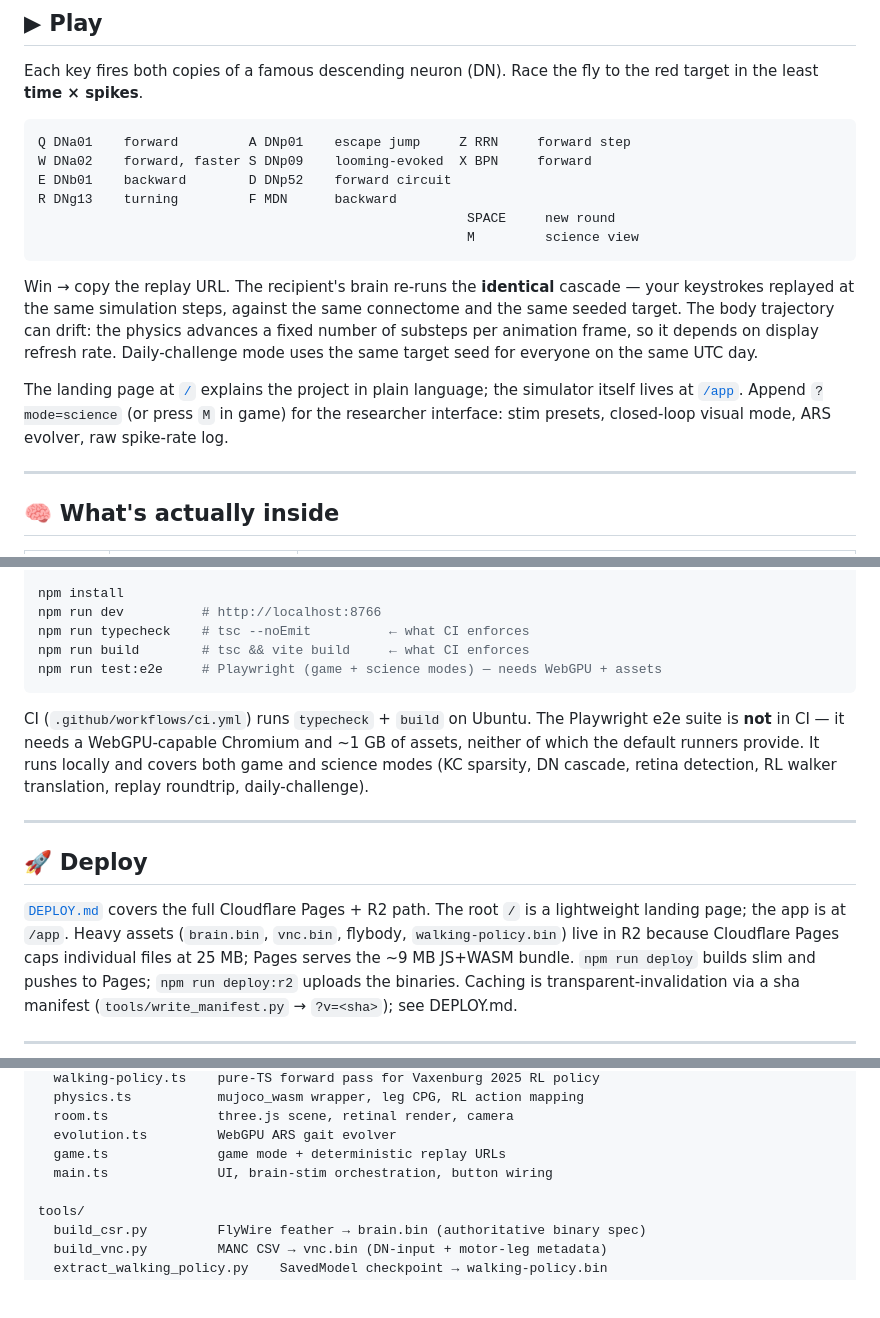
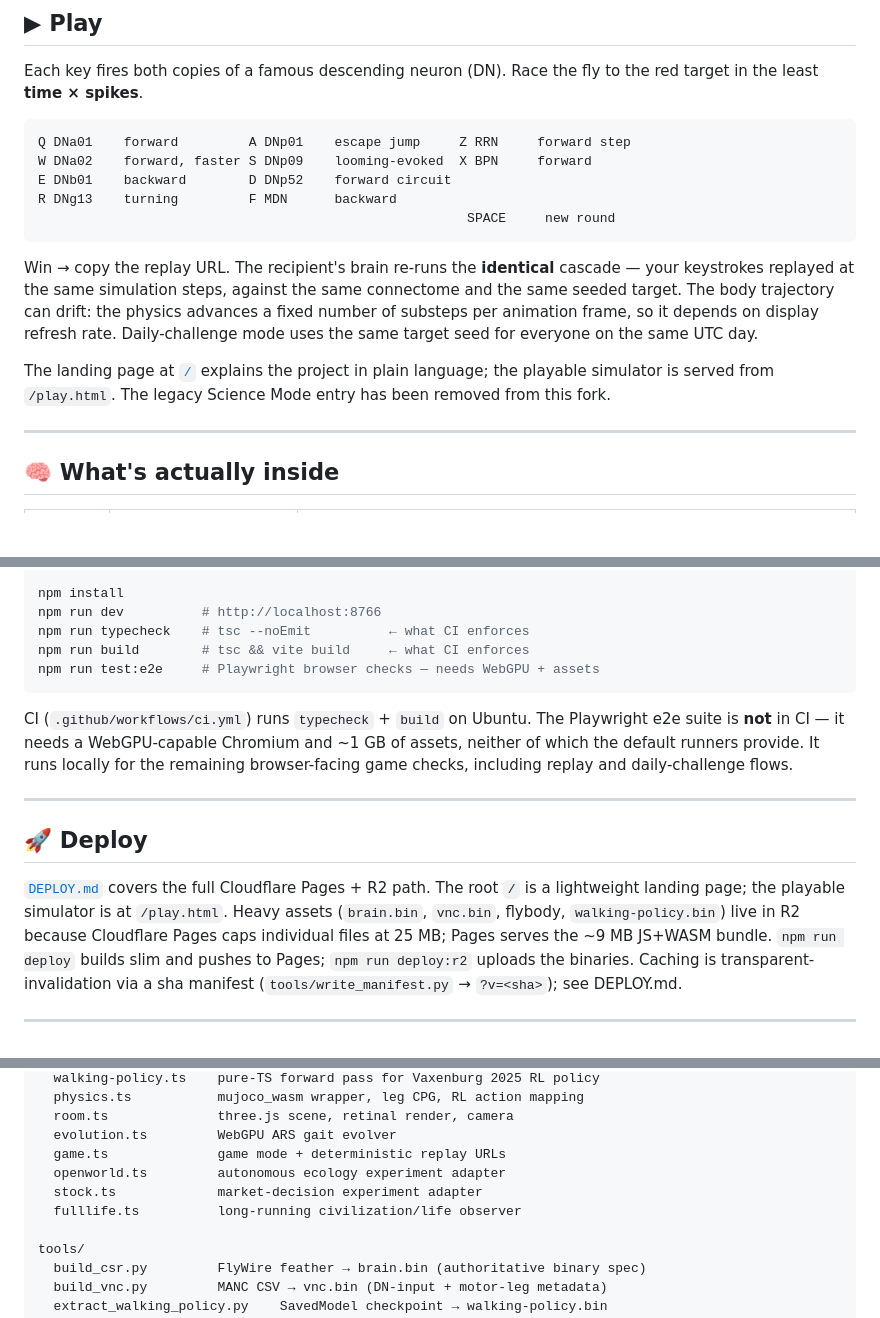
Before and after one commit to luudhung/fruit-fly-driving-scooter, a Markdown page: README.md, 3 parts joined by grey strips. GitHub-like rendering; blank space fills up the shorter version.

Commit message:
docs: remove retired science app references

````diff
--- a/README.md
+++ b/README.md
@@ -81,7 +79,6 @@ W DNa02    forward, faster S DNp09    looming-evoked  X BPN     forward
 E DNb01    backward        D DNp52    forward circuit
 R DNg13    turning         F MDN      backward
                                                        SPACE     new round
-                                                       M         science view
 ```
 
 Win → copy the replay URL. The recipient's brain re-runs the **identical**
@@ -92,10 +89,8 @@ on display refresh rate. Daily-challenge mode uses the same target seed for
 everyone on the same UTC day.
 
 The landing page at [`/`](https://webgpu-fly.pages.dev) explains the project in
-plain language; the simulator itself lives at
-[`/app`](https://webgpu-fly.pages.dev/app). Append `?mode=science` (or press
-`M` in game) for the researcher interface: stim presets, closed-loop visual
-mode, ARS evolver, raw spike-rate log.
+plain language; the playable simulator is served from `/play.html`. The legacy
+Science Mode entry has been removed from this fork.
 
 ---
 
@@ -202,21 +197,20 @@ npm install
 npm run dev          # http://localhost:8766
 npm run typecheck    # tsc --noEmit          ← what CI enforces
 npm run build        # tsc && vite build     ← what CI enforces
-npm run test:e2e     # Playwright (game + science modes) — needs WebGPU + assets
+npm run test:e2e     # Playwright browser checks — needs WebGPU + assets
 ```
 
 CI (`.github/workflows/ci.yml`) runs `typecheck` + `build` on Ubuntu. The
 Playwright e2e suite is **not** in CI — it needs a WebGPU-capable Chromium and
 ~1 GB of assets, neither of which the default runners provide. It runs locally
-and covers both game and science modes (KC sparsity, DN cascade, retina
-detection, RL walker translation, replay roundtrip, daily-challenge).
+for the remaining browser-facing game checks, including replay and daily-challenge flows.
 
 ---
 
 ## 🚀 Deploy
 
 [`DEPLOY.md`](./DEPLOY.md) covers the full Cloudflare Pages + R2 path. The root
-`/` is a lightweight landing page; the app is at `/app`. Heavy assets
+`/` is a lightweight landing page; the playable simulator is at `/play.html`. Heavy assets
 (`brain.bin`, `vnc.bin`, flybody, `walking-policy.bin`) live in R2 because
 Cloudflare Pages caps individual files at 25 MB; Pages serves the ~9 MB JS+WASM
 bundle. `npm run deploy` builds slim and pushes to Pages; `npm run deploy:r2`
@@ -239,7 +233,9 @@ src/
   room.ts              three.js scene, retinal render, camera
   evolution.ts         WebGPU ARS gait evolver
   game.ts              game mode + deterministic replay URLs
-  main.ts              UI, brain-stim orchestration, button wiring
+  openworld.ts         autonomous ecology experiment adapter
+  stock.ts             market-decision experiment adapter
+  fulllife.ts          long-running civilization/life observer
 
 tools/
   build_csr.py         FlyWire feather → brain.bin (authoritative binary spec)
````
Also changed, not shown: other parts of README.md (+0 -2 lines).
